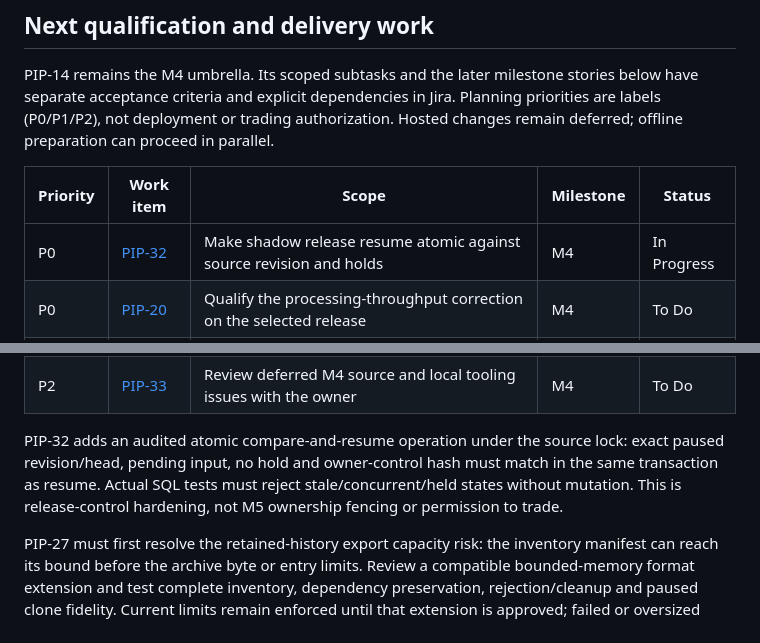
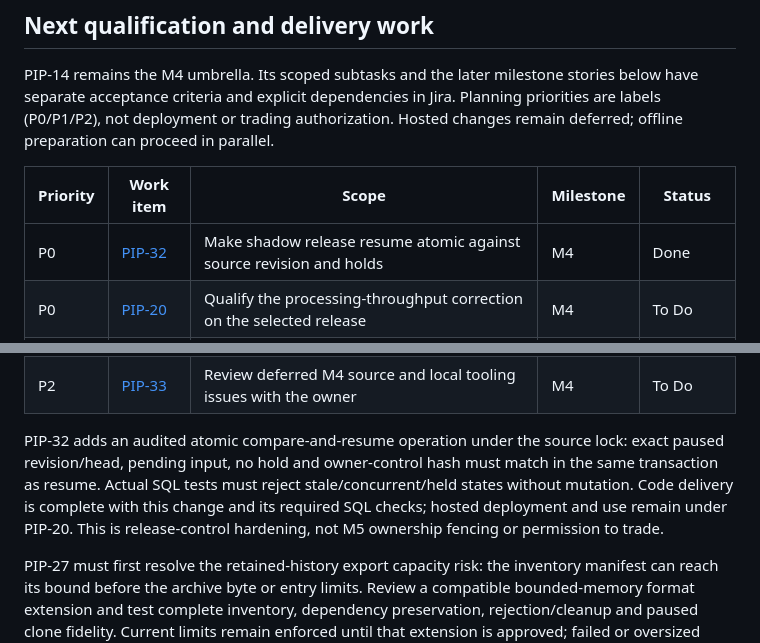
Before and after one commit to henrique-meyer/pipmind, a Markdown page: docs/plan.md, 2 parts joined by grey strips. Rendered like a GitHub page.

Commit message:
PIP-32: distinguish source completion from hosted release qualification

```diff
--- a/docs/plan.md
+++ b/docs/plan.md
@@ -302,7 +302,7 @@ PIP-14 remains the M4 umbrella. Its scoped subtasks and the later milestone stor
 
 | Priority | Work item | Scope | Milestone | Status |
 | --- | --- | --- | --- | --- |
-| P0 | [PIP-32](https://nitro.atlassian.net/browse/PIP-32) | Make shadow release resume atomic against source revision and holds | M4 | In Progress |
+| P0 | [PIP-32](https://nitro.atlassian.net/browse/PIP-32) | Make shadow release resume atomic against source revision and holds | M4 | Done |
 | P0 | [PIP-20](https://nitro.atlassian.net/browse/PIP-20) | Qualify the processing-throughput correction on the selected release | M4 | To Do |
 | P1 | [PIP-23](https://nitro.atlassian.net/browse/PIP-23) | Repeat current-prompt model evals and bounded-state growth checks | M4 | In Progress |
 | P1 | [PIP-21](https://nitro.atlassian.net/browse/PIP-21) | Close or explicitly document source freshness, outage/backfill and callback gaps | M4 | To Do |
@@ -317,7 +317,7 @@ PIP-14 remains the M4 umbrella. Its scoped subtasks and the later milestone stor
 | P2 | [PIP-31](https://nitro.atlassian.net/browse/PIP-31) | Implement evidence-grounded autonomous review behind trusted Auto Learn controls | M7 | To Do |
 | P2 | [PIP-33](https://nitro.atlassian.net/browse/PIP-33) | Review deferred M4 source and local tooling issues with the owner | M4 | To Do |
 
-PIP-32 adds an audited atomic compare-and-resume operation under the source lock: exact paused revision/head, pending input, no hold and owner-control hash must match in the same transaction as resume. Actual SQL tests must reject stale/concurrent/held states without mutation. This is release-control hardening, not M5 ownership fencing or permission to trade.
+PIP-32 adds an audited atomic compare-and-resume operation under the source lock: exact paused revision/head, pending input, no hold and owner-control hash must match in the same transaction as resume. Actual SQL tests must reject stale/concurrent/held states without mutation. Code delivery is complete with this change and its required SQL checks; hosted deployment and use remain under PIP-20. This is release-control hardening, not M5 ownership fencing or permission to trade.
 
 PIP-27 must first resolve the retained-history export capacity risk: the inventory manifest can reach its bound before the archive byte or entry limits. Review a compatible bounded-memory format extension and test complete inventory, dependency preservation, rejection/cleanup and paused clone fidelity. Current limits remain enforced until that extension is approved; failed or oversized exports cannot qualify a partial history.
 
```
